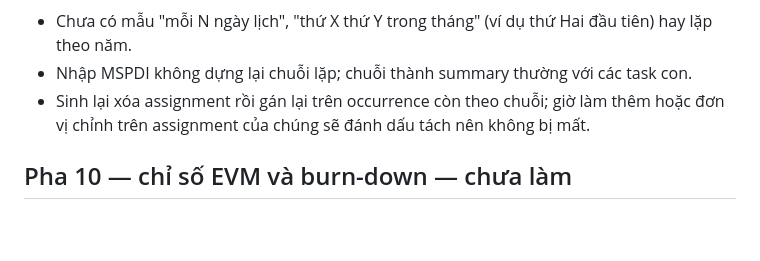
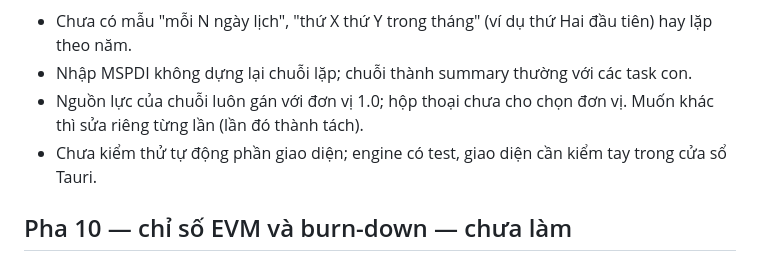
Before and after one commit to hoanghainh1188/project-decks, a Markdown page: .cursor/plans/projectdesk_macos_da6c3154.plan.md, the part around the change. Rendered like a GitHub page; blank space fills up the shorter version.

Commit message:
Correct the phase 9 limitations in the plan.
Co-authored-by: Cursor <cursoragent@cursor.com>

```diff
--- a/.cursor/plans/projectdesk_macos_da6c3154.plan.md
+++ b/.cursor/plans/projectdesk_macos_da6c3154.plan.md
@@ -176,7 +176,8 @@ Giới hạn:
 
 - Chưa có mẫu "mỗi N ngày lịch", "thứ X thứ Y trong tháng" (ví dụ thứ Hai đầu tiên) hay lặp theo năm.
 - Nhập MSPDI không dựng lại chuỗi lặp; chuỗi thành summary thường với các task con.
-- Sinh lại xóa assignment rồi gán lại trên occurrence còn theo chuỗi; giờ làm thêm hoặc đơn vị chỉnh trên assignment của chúng sẽ đánh dấu tách nên không bị mất.
+- Nguồn lực của chuỗi luôn gán với đơn vị 1.0; hộp thoại chưa cho chọn đơn vị. Muốn khác thì sửa riêng từng lần (lần đó thành tách).
+- Chưa kiểm thử tự động phần giao diện; engine có test, giao diện cần kiểm tay trong cửa sổ Tauri.
 
 ## Pha 10 — chỉ số EVM và burn-down — chưa làm
 
```
